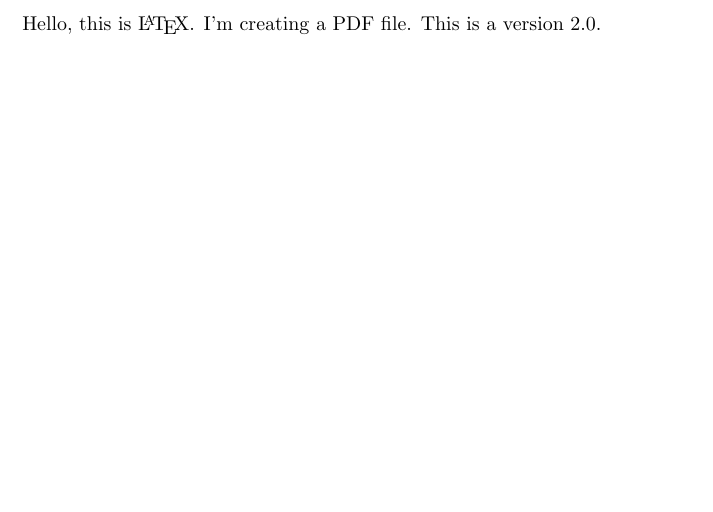
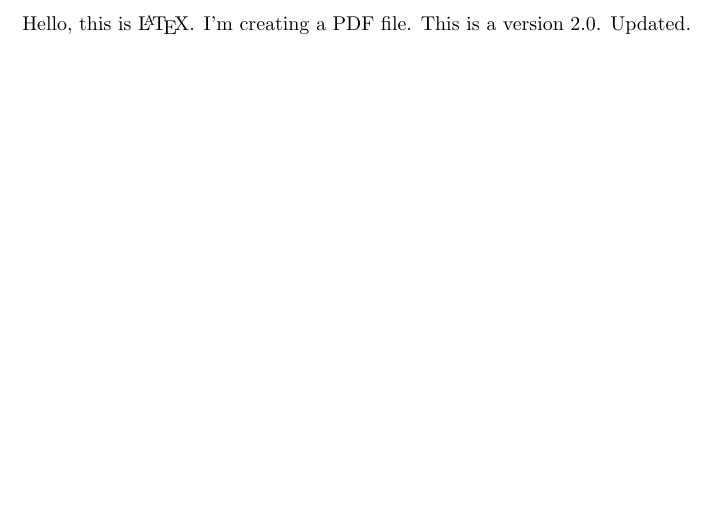
Before and after one commit to habhit/LaTeXGuide, a LaTeX document (main.tex): part of the page, cut so that both start at the same text. Compiled offline with pLaTeX and dvipdfmx.

Commit message:
Update main.tex

```diff
--- a/main.tex
+++ b/main.tex
@@ -5,5 +5,6 @@
 Hello, this is \LaTeX.
 I'm creating a PDF file.
 This is a version 2.0.
+Updated.
 
 \end{document}
```
